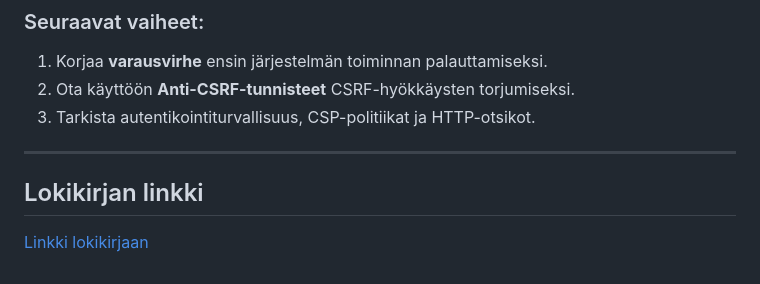
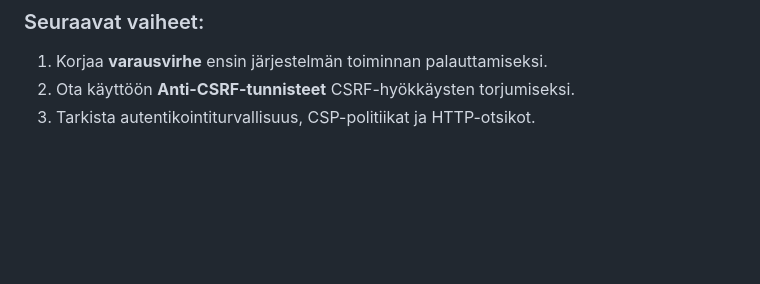
Before and after one commit to jerejjj/probable-invention, a Markdown page: phase-3-report.md, the part around the change. Drawn GitHub-style; blank space fills up the shorter version.

```diff
--- a/phase-3-report.md
+++ b/phase-3-report.md
@@ -98,8 +98,3 @@ Tämä raportti kuvaa viisi kriittisintä ongelmaa, jotka havaittiin varausjärj
 1. Korjaa **varausvirhe** ensin järjestelmän toiminnan palauttamiseksi.
 2. Ota käyttöön **Anti-CSRF-tunnisteet** CSRF-hyökkäysten torjumiseksi.
 3. Tarkista autentikointiturvallisuus, CSP-politiikat ja HTTP-otsikot.
-
----
-
-## Lokikirjan linkki
-[Linkki lokikirjaan](#)
```
